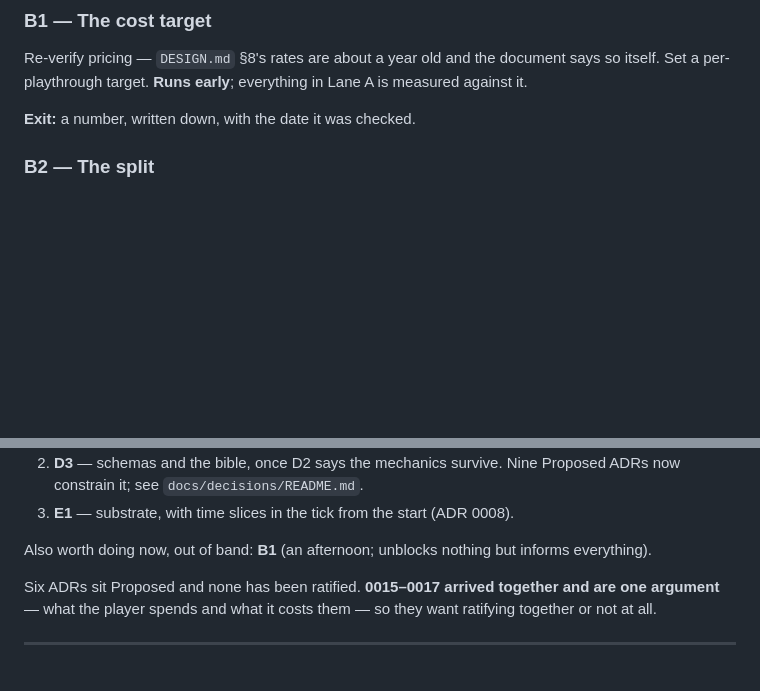
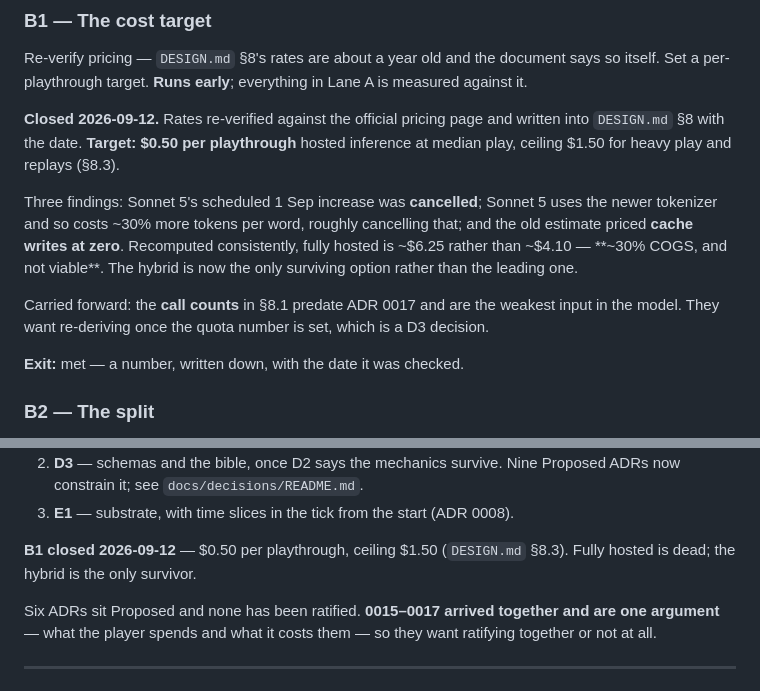
Before and after one commit to mjrichar09/MeatProxy, a Markdown page: ROADMAP.md, 2 parts joined by grey strips. Drawn GitHub-style; blank space fills up the shorter version.

```diff
--- a/ROADMAP.md
+++ b/ROADMAP.md
@@ -376,7 +376,23 @@ Re-verify pricing — `DESIGN.md` §8's rates are about a year old and the docum
 says so itself. Set a per-playthrough target. **Runs early**; everything in Lane A
 is measured against it.
 
-**Exit:** a number, written down, with the date it was checked.
+**Closed 2026-09-12.** Rates re-verified against the official pricing page and
+written into `DESIGN.md` §8 with the date. **Target: $0.50 per playthrough**
+hosted inference at median play, ceiling $1.50 for heavy play and replays
+(§8.3).
+
+Three findings: Sonnet 5's scheduled 1 Sep increase was **cancelled**; Sonnet 5
+uses the newer tokenizer and so costs ~30% more tokens per word, roughly
+cancelling that; and the old estimate priced **cache writes at zero**.
+Recomputed consistently, fully hosted is ~$6.25 rather than ~$4.10 — **~30%
+COGS, and not viable**. The hybrid is now the only surviving option rather than
+the leading one.
+
+Carried forward: the **call counts** in §8.1 predate ADR 0017 and are the
+weakest input in the model. They want re-deriving once the quota number is set,
+which is a D3 decision.
+
+**Exit:** met — a number, written down, with the date it was checked.
 
 ### B2 — The split
 
@@ -449,8 +465,8 @@ sessions, in order:
    Proposed ADRs now constrain it; see `docs/decisions/README.md`.
 3. **E1** — substrate, with time slices in the tick from the start (ADR 0008).
 
-Also worth doing now, out of band: **B1** (an afternoon; unblocks nothing but
-informs everything).
+**B1 closed 2026-09-12** — $0.50 per playthrough, ceiling $1.50 (`DESIGN.md`
+§8.3). Fully hosted is dead; the hybrid is the only survivor.
 
 Six ADRs sit Proposed and none has been ratified. **0015–0017 arrived together
 and are one argument** — what the player spends and what it costs them — so
```
Also changed, not shown: DESIGN.md (+84 -19 lines).
